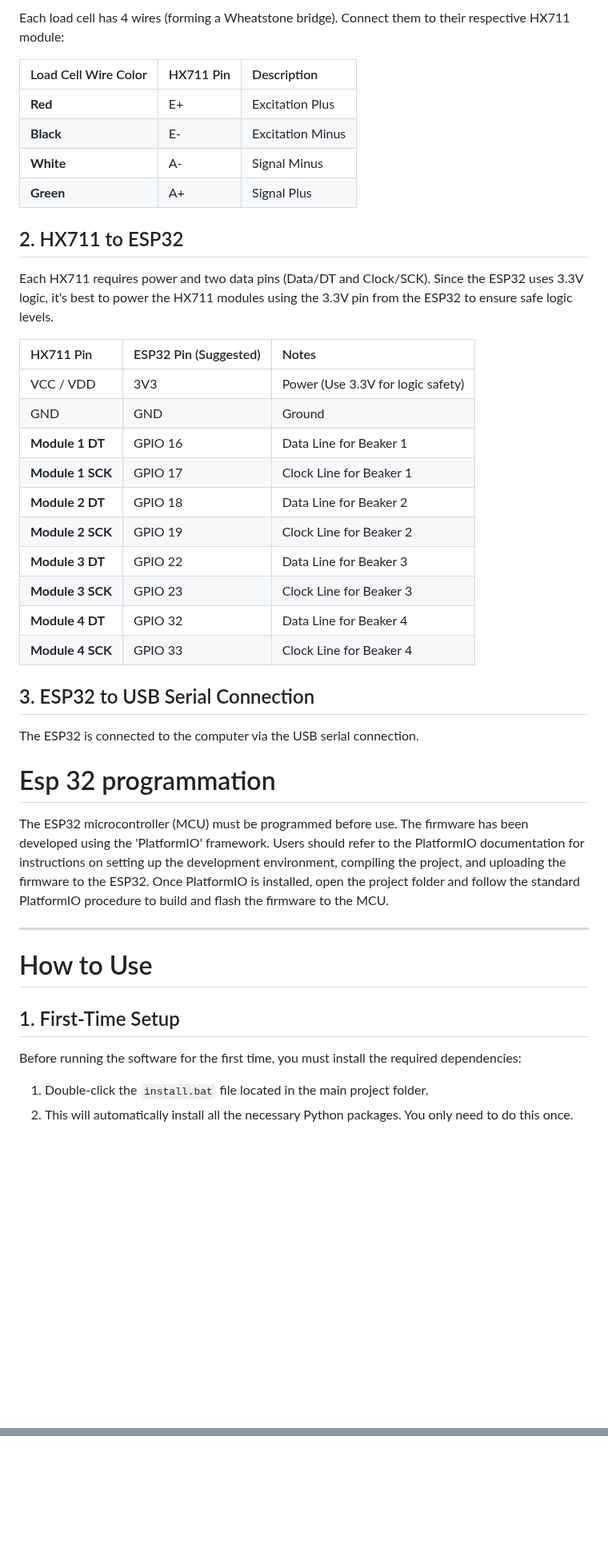
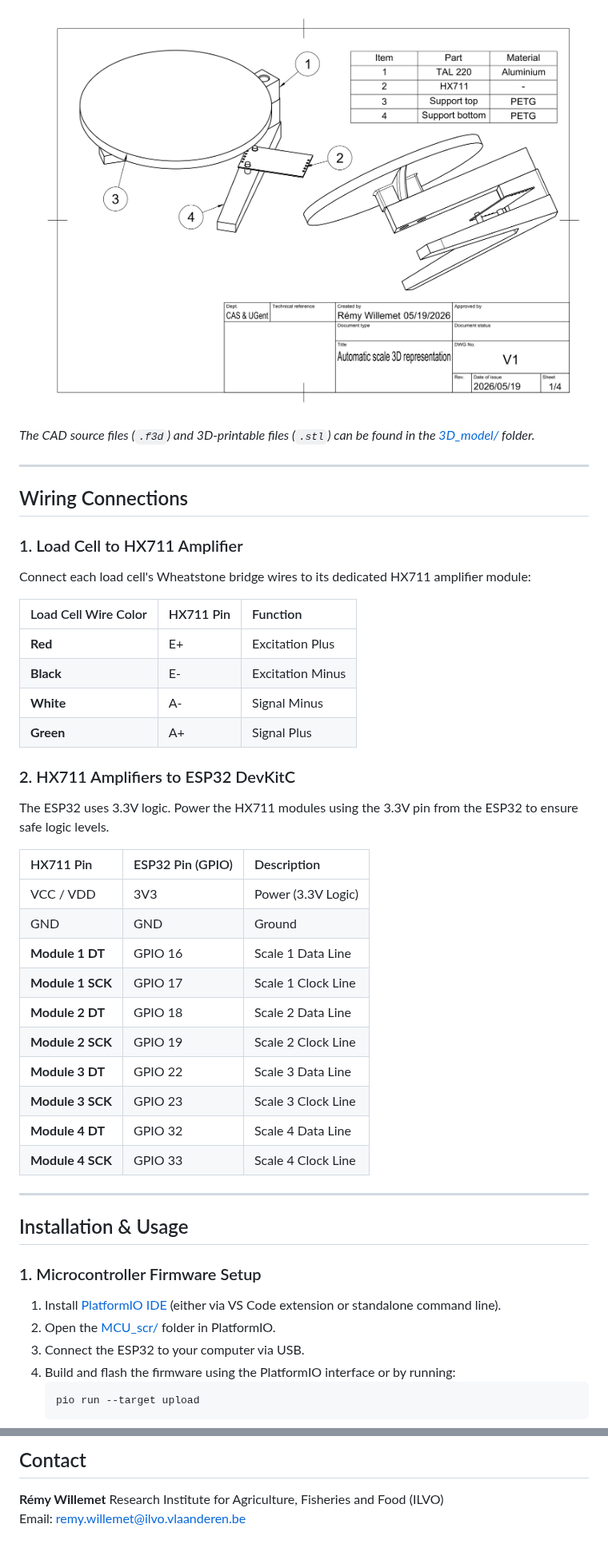
Before and after one commit to willemet-remy/load_cell, a Markdown page: README.md, 2 parts joined by grey strips. Shown at 80% size. Drawn GitHub-style; pictures changed too: 3D_model/Supports_Drawing.png (added); blank space fills up the shorter version.

````diff
--- a/README.md
+++ b/README.md
@@ -49,44 +46,48 @@ The system consists of three main stages of wiring:
 
-Each load cell has 4 wires (forming a Wheatstone bridge). Connect them to their respective HX711 module:
+![3D Model Support Drawing](3D_model/Supports_Drawing.png)
 
-| Load Cell Wire Color | HX711 Pin | Description |
-|:---|:---|:---|
+*The CAD source files (`.f3d`) and 3D-printable files (`.stl`) can be found in the [3D_model/](file:///3D_model/) folder.*
+
+---
+
+## Wiring Connections
+
+### 1. Load Cell to HX711 Amplifier
+Connect each load cell's Wheatstone bridge wires to its dedicated HX711 amplifier module:
+
+| Load Cell Wire Color | HX711 Pin | Function |
+| :--- | :--- | :--- |
 | **Red** | E+ | Excitation Plus |
 | **Black** | E- | Excitation Minus |
 | **White** | A- | Signal Minus |
 | **Green** | A+ | Signal Plus |
 
-## 2. HX711 to ESP32
+### 2. HX711 Amplifiers to ESP32 DevKitC
+The ESP32 uses 3.3V logic. Power the HX711 modules using the 3.3V pin from the ESP32 to ensure safe logic levels.
 
-Each HX711 requires power and two data pins (Data/DT and Clock/SCK). Since the ESP32 uses 3.3V logic, it's best to power the HX711 modules using the 3.3V pin from the ESP32 to ensure safe logic levels.
-
-| HX711 Pin | ESP32 Pin (Suggested) | Notes |
-|:---|:---|:---|
-| VCC / VDD | 3V3 | Power (Use 3.3V for logic safety) |
+| HX711 Pin | ESP32 Pin (GPIO) | Description |
+| :--- | :--- | :--- |
+| VCC / VDD | 3V3 | Power (3.3V Logic) |
 | GND | GND | Ground |
-| **Module 1 DT** | GPIO 16 | Data Line for Beaker 1 |
-| **Module 1 SCK**| GPIO 17 | Clock Line for Beaker 1 |
-| **Module 2 DT** | GPIO 18 | Data Line for Beaker 2 |
-| **Module 2 SCK**| GPIO 19 | Clock Line for Beaker 2 |
-| **Module 3 DT** | GPIO 22 | Data Line for Beaker 3 |
-| **Module 3 SCK**| GPIO 23 | Clock Line for Beaker 3 |
-| **Module 4 DT** | GPIO 32 | Data Line for Beaker 4 |
-| **Module 4 SCK**| GPIO 33 | Clock Line for Beaker 4 |
-
-## 3. ESP32 to USB Serial Connection
-The ESP32 is connected to the computer via the USB serial connection.
-
-# Esp 32 programmation
-The ESP32 microcontroller (MCU) must be programmed before use. The firmware has been developed using the 'PlatformIO' framework.
-Users should refer to the PlatformIO documentation for instructions on setting up the development environment, compiling the project, and uploading the firmware to the ESP32.
-Once PlatformIO is installed, open the project folder and follow the standard PlatformIO procedure to build and flash the firmware to the MCU.
+| **Module 1 DT** | GPIO 16 | Scale 1 Data Line |
+| **Module 1 SCK**| GPIO 17 | Scale 1 Clock Line |
+| **Module 2 DT** | GPIO 18 | Scale 2 Data Line |
+| **Module 2 SCK**| GPIO 19 | Scale 2 Clock Line |
+| **Module 3 DT** | GPIO 22 | Scale 3 Data Line |
+| **Module 3 SCK**| GPIO 23 | Scale 3 Clock Line |
+| **Module 4 DT** | GPIO 32 | Scale 4 Data Line |
+| **Module 4 SCK**| GPIO 33 | Scale 4 Clock Line |
 
 ---
 
-# How to Use
+## Installation & Usage
 
-## 1. First-Time Setup
-Before running the software for the first time, you must install the required dependencies:
-1. Double-click the `install.bat` file located in the main project folder.
-2. This will automatically install all the necessary Python packages. You only need to do this once.
+### 1. Microcontroller Firmware Setup
+1. Install [PlatformIO IDE](https://platformio.org/) (either via VS Code extension or standalone command line).
+2. Open the [MCU_scr/](file:///MCU_scr/) folder in PlatformIO.
+3. Connect the ESP32 to your computer via USB.
+4. Build and flash the firmware using the PlatformIO interface or by running:
+   ```bash
+   pio run --target upload
+   ```
 
@@ -114,0 +151,4 @@ Rémy Willemet : remy.willemet@ilvo.vlaanderen.be
+## Contact
+**Rémy Willemet**
+Research Institute for Agriculture, Fisheries and Food (ILVO)
+Email: [remy.willemet@ilvo.vlaanderen.be](mailto:remy.willemet@ilvo.vlaanderen.be)
````
Also changed, not shown: other parts of README.md (+86 -54 lines), Pictures/Installation.jpg (added), Pictures/Program.png (added), 1 other file.
